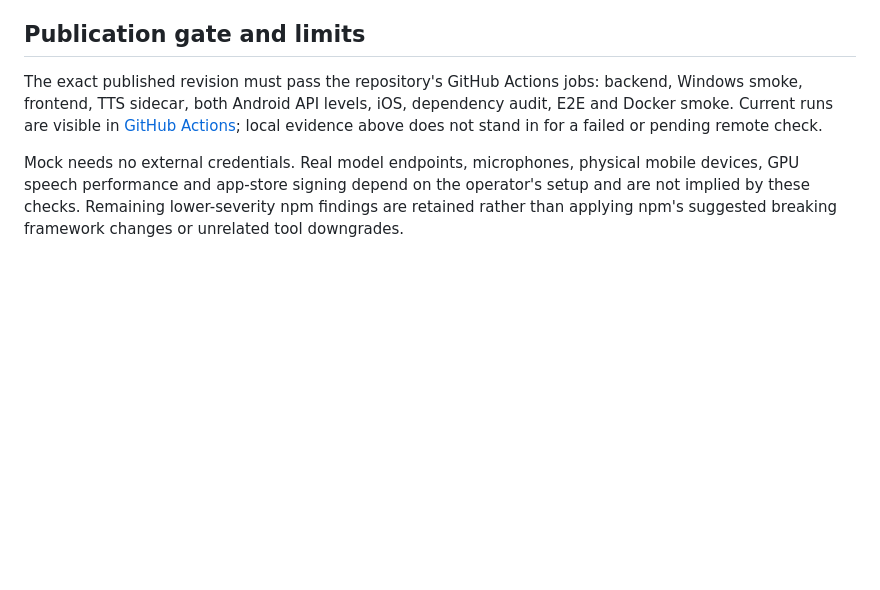
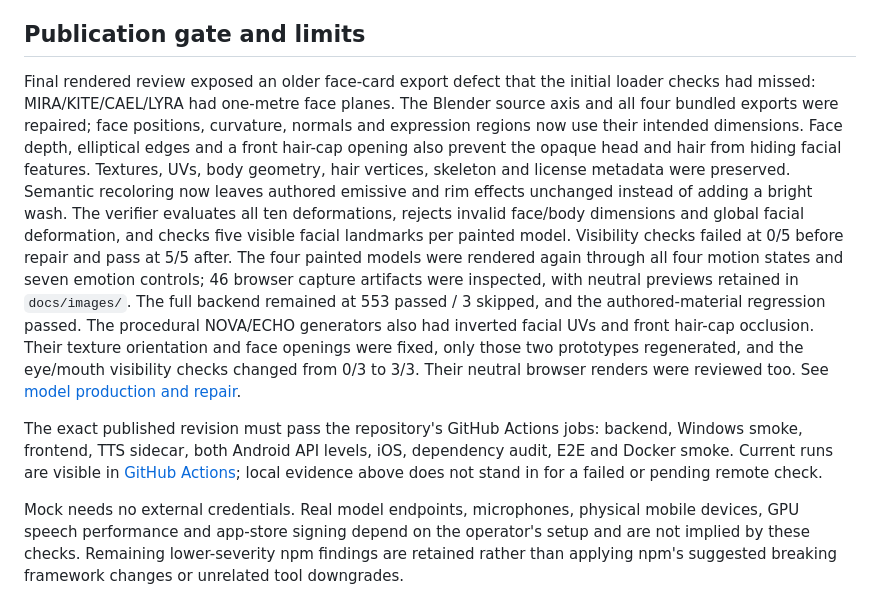
Before and after one commit to Johnson-Durui/Companion-Space, a Markdown page: docs/release/2026-11-04-architecture.md, the part around the change. GitHub-like rendering; blank space fills up the shorter version.

```diff
--- a/docs/release/2026-11-04-architecture.md
+++ b/docs/release/2026-11-04-architecture.md
@@ -35,6 +35,28 @@ The interrupt regression was first demonstrated failing with a blocked persisten
 
 ## Publication gate and limits
 
+Final rendered review exposed an older face-card export defect that the
+initial loader checks had missed: MIRA/KITE/CAEL/LYRA had one-metre face
+planes. The Blender source axis and all four bundled exports were repaired;
+face positions, curvature, normals and expression regions now use their
+intended dimensions. Face depth, elliptical edges and a front hair-cap
+opening also prevent the opaque head and hair from hiding facial features.
+Textures, UVs, body geometry, hair vertices, skeleton and license metadata
+were preserved. Semantic recoloring now leaves authored emissive and rim
+effects unchanged instead of adding a bright wash. The verifier evaluates
+all ten deformations, rejects invalid face/body dimensions and global
+facial deformation, and checks five visible facial landmarks per painted
+model. Visibility checks failed at 0/5 before repair and pass at 5/5 after.
+The four painted models were rendered again through all four motion states and
+seven emotion controls; 46 browser capture artifacts were inspected, with
+neutral previews retained in `docs/images/`. The full backend remained at
+553 passed / 3 skipped, and the authored-material regression passed.
+The procedural NOVA/ECHO generators also had inverted facial UVs and front
+hair-cap occlusion. Their texture orientation and face openings were fixed,
+only those two prototypes regenerated, and the eye/mouth visibility checks
+changed from 0/3 to 3/3. Their neutral browser renders were reviewed too.
+See [model production and repair](../design/original-companions-3d.md).
+
 The exact published revision must pass the repository's GitHub Actions jobs: backend, Windows smoke, frontend, TTS sidecar, both Android API levels, iOS, dependency audit, E2E and Docker smoke. Current runs are visible in [GitHub Actions](https://github.com/Johnson-Durui/Companion-Space/actions/workflows/ci.yml); local evidence above does not stand in for a failed or pending remote check.
 
 Mock needs no external credentials. Real model endpoints, microphones, physical mobile devices, GPU speech performance and app-store signing depend on the operator's setup and are not implied by these checks. Remaining lower-severity npm findings are retained rather than applying npm's suggested breaking framework changes or unrelated tool downgrades.
```
Also changed, not shown: README.md (+13 -0 lines), docs/design/original-companions-3d.md (+26 -0 lines), docs/images/cael-3d-preview.png (added), docs/images/echo-3d-preview.png (added), docs/images/kite-3d-preview.png (added), docs/images/lyra-3d-preview.png (added), docs/images/mira-3d-preview.png (added), docs/images/nova-3d-preview.png (added).
